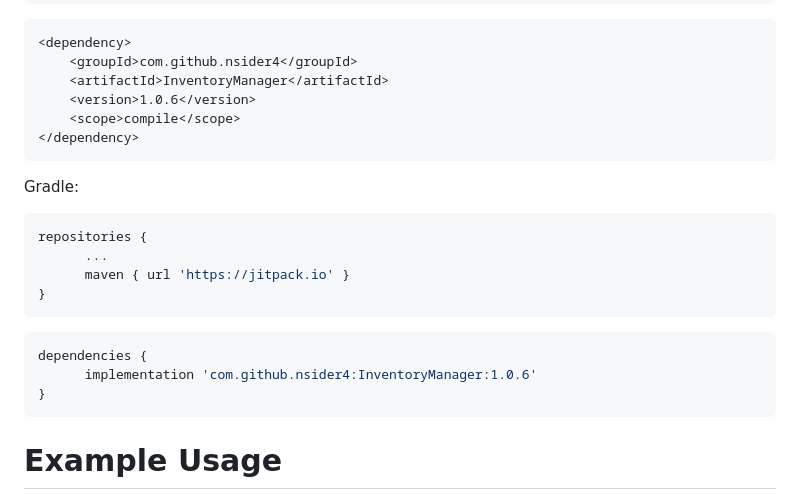
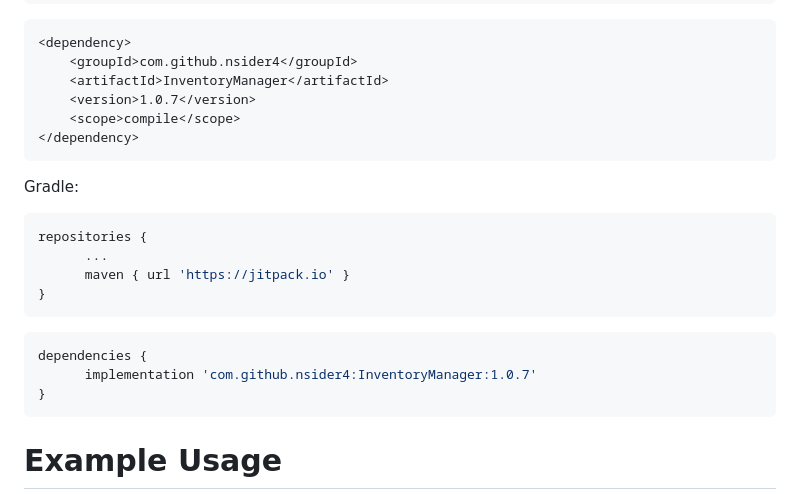
Before and after one commit to nsider4/InventoryManager, a Markdown page: README.md, the part around the change. GitHub-like rendering.

````diff
--- a/README.md
+++ b/README.md
@@ -25,7 +25,7 @@ Maven:
 <dependency>
     <groupId>com.github.nsider4</groupId>
     <artifactId>InventoryManager</artifactId>
-    <version>1.0.6</version>
+    <version>1.0.7</version>
     <scope>compile</scope>
 </dependency>
 ```
@@ -39,7 +39,7 @@ repositories {
 ```
 ```GRADLE
 dependencies {
-	  implementation 'com.github.nsider4:InventoryManager:1.0.6'
+	  implementation 'com.github.nsider4:InventoryManager:1.0.7'
 }
 ```
 
````
